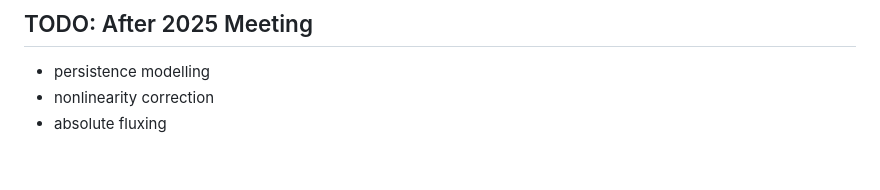
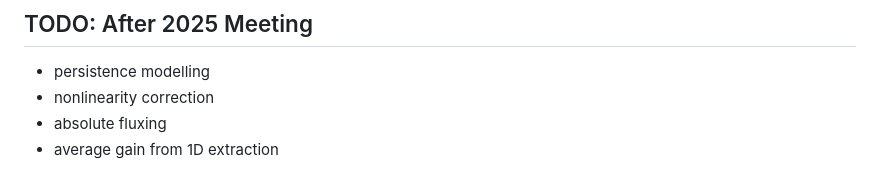
Before and after one commit to andrew-saydjari/ApogeeReduction.jl, a Markdown page: plan.md, the part around the change. Drawn GitHub-style.

```diff
--- a/plan.md
+++ b/plan.md
@@ -83,3 +83,4 @@
 - persistence modelling
 - nonlinearity correction
 - absolute fluxing
+- average gain from 1D extraction
```
